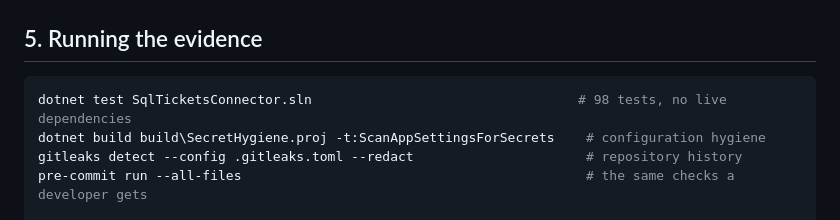
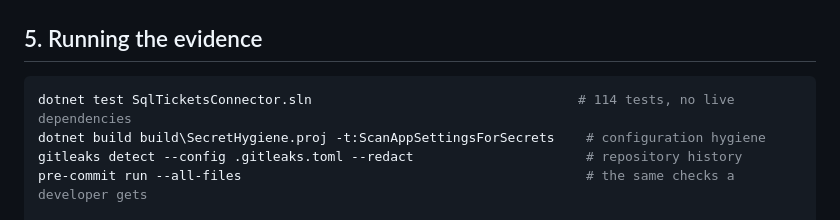
Before and after one commit to JosephSaad/m365-copilot-connectors, a Markdown page: docs/SECURITY.md, the part around the change. Rendered like a GitHub page.

````diff
--- a/docs/SECURITY.md
+++ b/docs/SECURITY.md
@@ -281,7 +281,7 @@ identity must never be granted.
 ## 5. Running the evidence
 
 ```powershell
-dotnet test SqlTicketsConnector.sln                                  # 98 tests, no live dependencies
+dotnet test SqlTicketsConnector.sln                                  # 114 tests, no live dependencies
 dotnet build build\SecretHygiene.proj -t:ScanAppSettingsForSecrets    # configuration hygiene
 gitleaks detect --config .gitleaks.toml --redact                      # repository history
 pre-commit run --all-files                                            # the same checks a developer gets
````
Also changed, not shown: README.md (+1 -1 lines).
